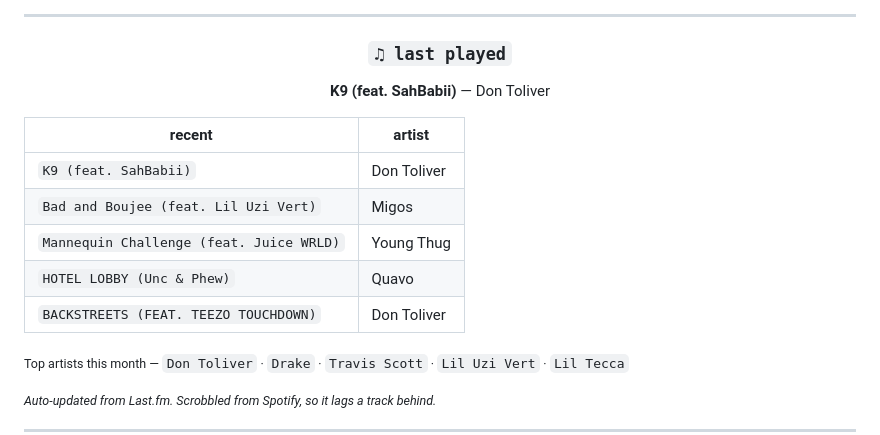
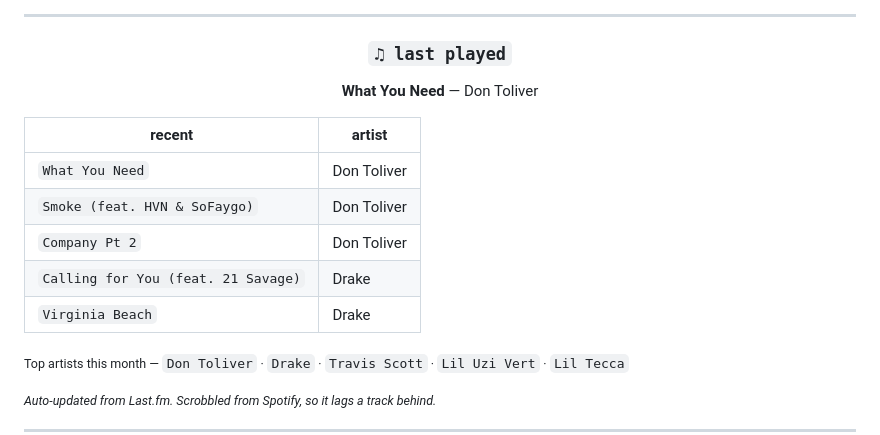
Before and after one commit to sathvikloke/sathvikloke, a Markdown page: README.md, the part around the change. Rendered like a GitHub page.

Commit message:
chore: update now playing

```diff
--- a/README.md
+++ b/README.md
@@ -132,17 +132,17 @@ Angels Grace Hospice / AccentCare     Volunteer · cello for patients in a memor
 
 ### `♫ last played`
 
-**K9 (feat. SahBabii)** — Don Toliver
+**What You Need** — Don Toliver
 
 </div>
 
 | recent | artist |
 |---|---|
-| `K9 (feat. SahBabii)` | Don Toliver |
-| `Bad and Boujee (feat. Lil Uzi Vert)` | Migos |
-| `Mannequin Challenge (feat. Juice WRLD)` | Young Thug |
-| `HOTEL LOBBY (Unc & Phew)` | Quavo |
-| `BACKSTREETS (FEAT. TEEZO TOUCHDOWN)` | Don Toliver |
+| `What You Need` | Don Toliver |
+| `Smoke (feat. HVN & SoFaygo)` | Don Toliver |
+| `Company Pt 2` | Don Toliver |
+| `Calling for You (feat. 21 Savage)` | Drake |
+| `Virginia Beach` | Drake |
 
 <sub>Top artists this month — `Don Toliver` · `Drake` · `Travis Scott` · `Lil Uzi Vert` · `Lil Tecca`</sub>
 
```
